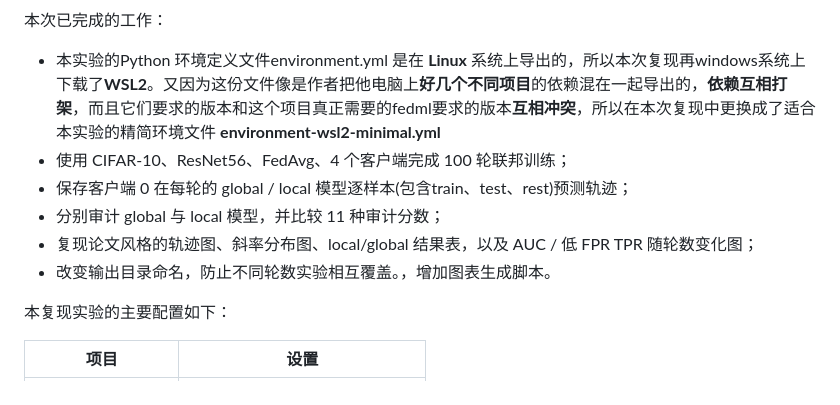
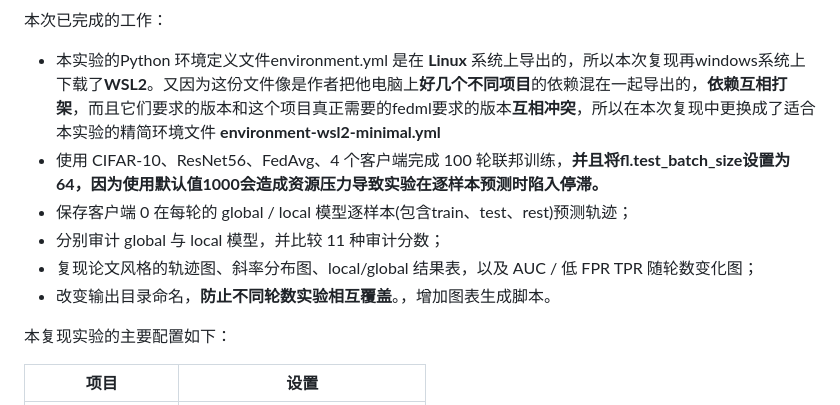
Before and after one commit to liu127160/Paper-reproduction-of-Efficient-Privacy-Auditing-in-Federated-Learning-, a Markdown page: README.md, the part around the change. Rendered like a GitHub page.

```diff
--- a/README.md
+++ b/README.md
@@ -13,11 +13,11 @@
 本次已完成的工作：
 
 - 本实验的Python 环境定义文件environment.yml 是在 **Linux** 系统上导出的，所以本次复现再windows系统上下载了**WSL2**。又因为这份文件像是作者把他电脑上**好几个不同项目**的依赖混在一起导出的，**依赖互相打架**，而且它们要求的版本和这个项目真正需要的fedml要求的版本**互相冲突**，所以在本次复现中更换成了适合本实验的精简环境文件 **environment-wsl2-minimal.yml**
-- 使用 CIFAR-10、ResNet56、FedAvg、4 个客户端完成 100 轮联邦训练；
+- 使用 CIFAR-10、ResNet56、FedAvg、4 个客户端完成 100 轮联邦训练，**并且将fl.test_batch_size设置为64，因为使用默认值1000会造成资源压力导致实验在逐样本预测时陷入停滞。**
 - 保存客户端 0 在每轮的 global / local 模型逐样本(包含train、test、rest)预测轨迹；
 - 分别审计 global 与 local 模型，并比较 11 种审计分数；
 - 复现论文风格的轨迹图、斜率分布图、local/global 结果表，以及 AUC / 低 FPR TPR 随轮数变化图；
-- 改变输出目录命名，防止不同轮数实验相互覆盖。，增加图表生成脚本。
+- 改变输出目录命名，**防止不同轮数实验相互覆盖**。，增加图表生成脚本。
 
 本复现实验的主要配置如下：
 
```
